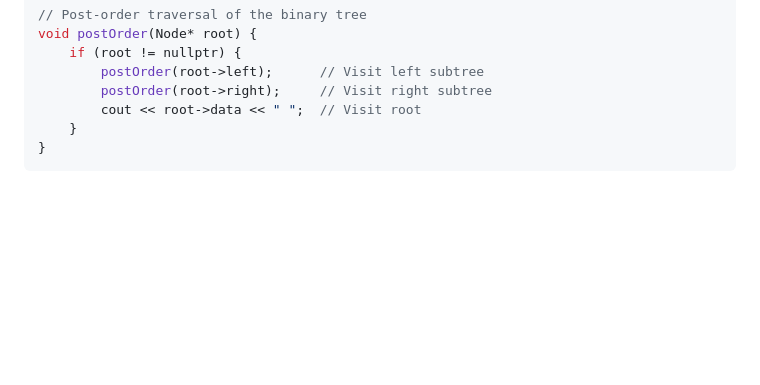
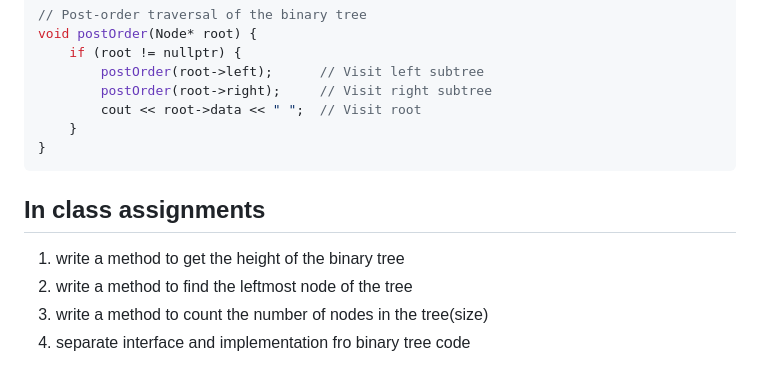
Before and after one commit to yamf225hi/ALGO_PROGRAMMING_MTH4300COPY, a Markdown page: class_notes/14_binary_trees/readme.md, the part around the change. Rendered like a GitHub page; blank space fills up the shorter version.

Commit message:
updated in class assignments

````diff
--- a/class_notes/14_binary_trees/readme.md
+++ b/class_notes/14_binary_trees/readme.md
@@ -91,3 +91,9 @@ void postOrder(Node* root) {
     }
 }
 ```
+
+## In class assignments
+1. write a method to get the height of the binary tree
+2. write a method to find the leftmost node of the tree
+3. write a method to count the number of nodes in the tree(size)
+4. separate interface and implementation fro binary tree code
````
